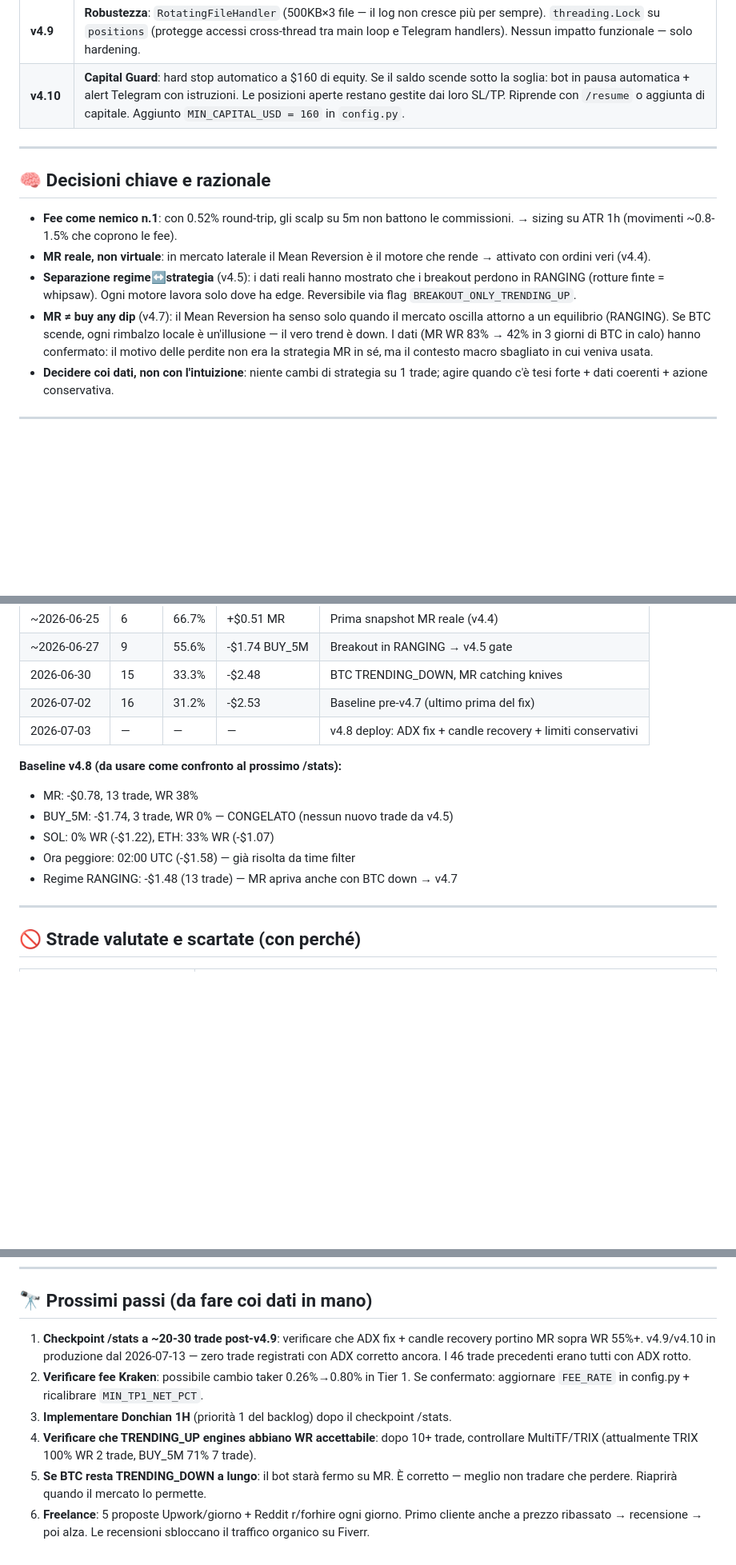
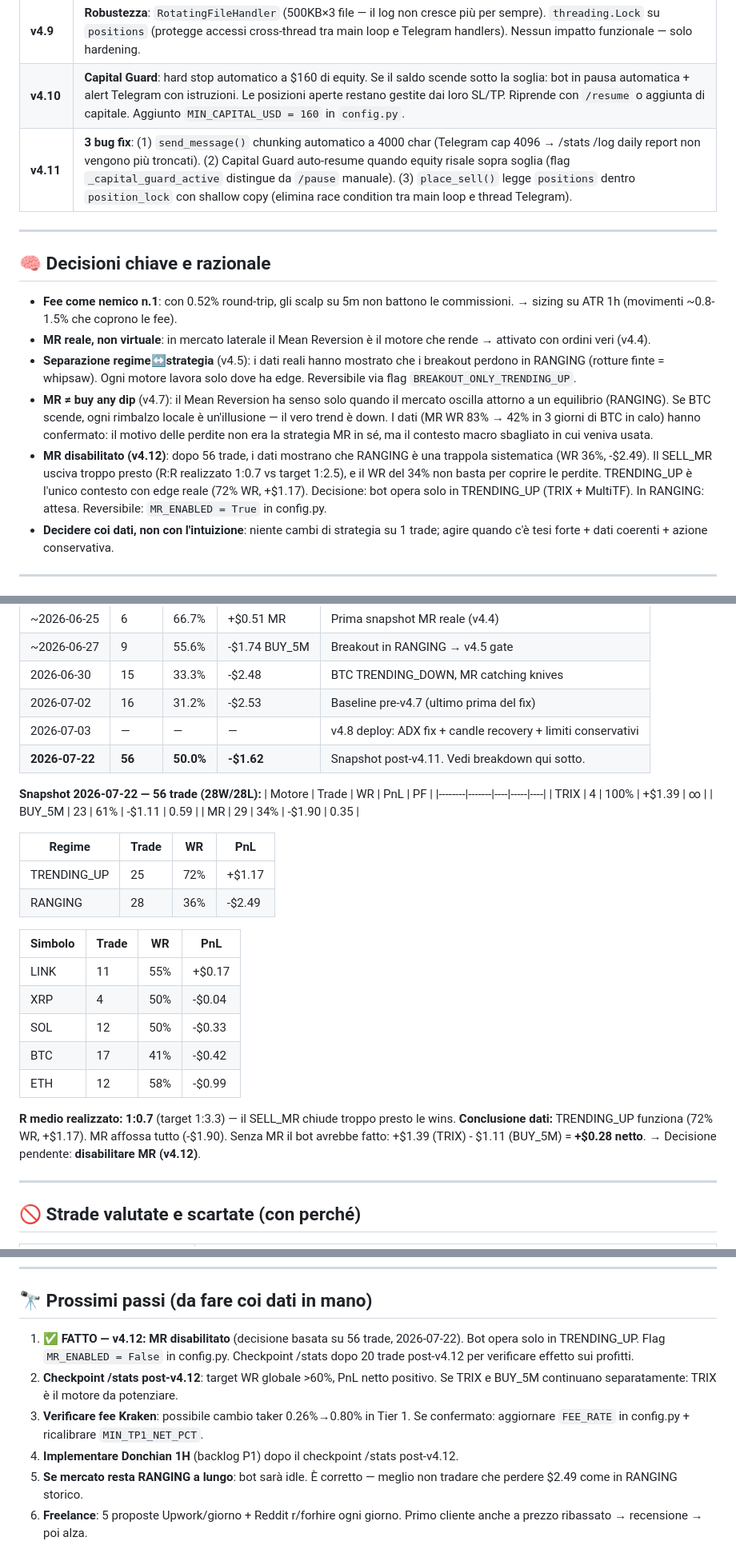
Before and after one commit to rostiomar83-byte/eoaprinting, a Markdown page: crypto_bot/KNOWLEDGE_OMAR.md, 3 parts joined by grey strips. Shown at 80% size. GitHub-like rendering; blank space fills up the shorter version.

Commit message:
docs(knowledge): aggiorna KB a v4.11 + snapshot /stats 56 trade + decisione v4.12
- Versione e data: v4.11 / 2026-07-22
- Snapshot /stats 22 luglio: 56 trade, WR 50%, PnL -$1.62
  Breakdown per motore/regime/simbolo con tabelle
- Storia versioni: aggiunta entry v4.11 (3 bug fix)
- Decisioni chiave: aggiunta analisi MR disabilitato (v4.12) con razionale dati
- Lezione n.7: SELL_MR uccide R:R (realizzato 1:0.7 vs target 1:2.5)
- Prossimi passi: aggiornati con v4.12 come step 1

Co-Authored-By: Claude Sonnet 4.6 <noreply@anthropic.com>
Claude-Session: https://claude.ai/code/session_015gohK3D7aMFqrKpxhsVSaE

```diff
--- a/crypto_bot/KNOWLEDGE_OMAR.md
+++ b/crypto_bot/KNOWLEDGE_OMAR.md
@@ -201,6 +201,7 @@ tail -5 ~/crypto_bot/bot.log
 | **v4.8** | **ADX regime fix** (critico): ADX > soglia tornava RANGING invece di TRENDING → ora se ADX alto, sempre TRENDING (mai RANGING con ADX 33-40). **Candle recovery MR**: non si compra in caduta libera (close>open E close>prev_close). **Limiti rischio conservativi**: daily $30→$5, weekly $60→$12, exposure 70%→45%. **Sizing ridotto**: TRENDING_UP $40→$20, RANGING $25→$15. **XRP rimosso** (storico negativo). **Report giornaliero ore 20** via Telegram (daily_report()). RSI MR più selettivo: MR_RSI_BUY 35→28, RSI_FAST_OVERSOLD 32→28. |
 | **v4.9** | **Robustezza**: `RotatingFileHandler` (500KB×3 file — il log non cresce più per sempre). `threading.Lock` su `positions` (protegge accessi cross-thread tra main loop e Telegram handlers). Nessun impatto funzionale — solo hardening. |
 | **v4.10** | **Capital Guard**: hard stop automatico a $160 di equity. Se il saldo scende sotto la soglia: bot in pausa automatica + alert Telegram con istruzioni. Le posizioni aperte restano gestite dai loro SL/TP. Riprende con `/resume` o aggiunta di capitale. Aggiunto `MIN_CAPITAL_USD = 160` in `config.py`. |
+| **v4.11** | **3 bug fix**: (1) `send_message()` chunking automatico a 4000 char (Telegram cap 4096 → /stats /log daily report non vengono più troncati). (2) Capital Guard auto-resume quando equity risale sopra soglia (flag `_capital_guard_active` distingue da `/pause` manuale). (3) `place_sell()` legge `positions` dentro `position_lock` con shallow copy (elimina race condition tra main loop e thread Telegram). |
 
 ---
 
@@ -218,6 +219,12 @@ tail -5 ~/crypto_bot/bot.log
   un'illusione — il vero trend è down. I dati (MR WR 83% → 42% in 3 giorni di
   BTC in calo) hanno confermato: il motivo delle perdite non era la strategia MR in
   sé, ma il contesto macro sbagliato in cui veniva usata.
+- **MR disabilitato (v4.12)**: dopo 56 trade, i dati mostrano che RANGING è una
+  trappola sistematica (WR 36%, -$2.49). Il SELL_MR usciva troppo presto (R:R
+  realizzato 1:0.7 vs target 1:2.5), e il WR del 34% non basta per coprire le
+  perdite. TRENDING_UP è l'unico contesto con edge reale (72% WR, +$1.17).
+  Decisione: bot opera solo in TRENDING_UP (TRIX + MultiTF). In RANGING: attesa.
+  Reversibile: `MR_ENABLED = True` in config.py.
 - **Decidere coi dati, non con l'intuizione**: niente cambi di strategia su 1 trade;
   agire quando c'è tesi forte + dati coerenti + azione conservativa.
 
@@ -281,13 +293,32 @@ parallela è vendere la competenza di costruire bot su Fiverr/Upwork.
 | 2026-06-30 | 15 | 33.3% | -$2.48 | BTC TRENDING_DOWN, MR catching knives |
 | 2026-07-02 | 16 | 31.2% | -$2.53 | Baseline pre-v4.7 (ultimo prima del fix) |
 | 2026-07-03 | — | — | — | v4.8 deploy: ADX fix + candle recovery + limiti conservativi |
+| **2026-07-22** | **56** | **50.0%** | **-$1.62** | Snapshot post-v4.11. Vedi breakdown qui sotto. |
 
-**Baseline v4.8 (da usare come confronto al prossimo /stats):**
-- MR: -$0.78, 13 trade, WR 38%
-- BUY_5M: -$1.74, 3 trade, WR 0% — CONGELATO (nessun nuovo trade da v4.5)
-- SOL: 0% WR (-$1.22), ETH: 33% WR (-$1.07)
-- Ora peggiore: 02:00 UTC (-$1.58) — già risolta da time filter
-- Regime RANGING: -$1.48 (13 trade) — MR apriva anche con BTC down → v4.7
+**Snapshot 2026-07-22 — 56 trade (28W/28L):**
+| Motore | Trade | WR | PnL | PF |
+|--------|-------|----|-----|----|
+| TRIX | 4 | 100% | +$1.39 | ∞ |
+| BUY_5M | 23 | 61% | -$1.11 | 0.59 |
+| MR | 29 | 34% | -$1.90 | 0.35 |
+
+| Regime | Trade | WR | PnL |
+|--------|-------|----|-----|
+| TRENDING_UP | 25 | 72% | +$1.17 |
+| RANGING | 28 | 36% | -$2.49 |
+
+| Simbolo | Trade | WR | PnL |
+|---------|-------|----|-----|
+| LINK | 11 | 55% | +$0.17 |
+| XRP | 4 | 50% | -$0.04 |
+| SOL | 12 | 50% | -$0.33 |
+| BTC | 17 | 41% | -$0.42 |
+| ETH | 12 | 58% | -$0.99 |
+
+**R medio realizzato: 1:0.7** (target 1:3.3) — il SELL_MR chiude troppo presto le wins.
+**Conclusione dati:** TRENDING_UP funziona (72% WR, +$1.17). MR affossa tutto (-$1.90).
+Senza MR il bot avrebbe fatto: +$1.39 (TRIX) - $1.11 (BUY_5M) = **+$0.28 netto**.
+→ Decisione pendente: **disabilitare MR (v4.12)**.
 
 ---
 
@@ -349,16 +380,15 @@ cron job settimanale o logica calendario). Da fare dopo 1 e 2.
 
 ## 🔭 Prossimi passi (da fare coi dati in mano)
 
-1. **Checkpoint /stats a ~20-30 trade post-v4.9**: verificare che ADX fix + candle
-   recovery portino MR sopra WR 55%+. v4.9/v4.10 in produzione dal 2026-07-13 — zero
-   trade registrati con ADX corretto ancora. I 46 trade precedenti erano tutti con ADX rotto.
-2. **Verificare fee Kraken**: possibile cambio taker 0.26%→0.80% in Tier 1.
+1. **✅ FATTO — v4.12: MR disabilitato** (decisione basata su 56 trade, 2026-07-22).
+   Bot opera solo in TRENDING_UP. Flag `MR_ENABLED = False` in config.py.
+   Checkpoint /stats dopo 20 trade post-v4.12 per verificare effetto sui profitti.
+2. **Checkpoint /stats post-v4.12**: target WR globale >60%, PnL netto positivo.
+   Se TRIX e BUY_5M continuano separatamente: TRIX è il motore da potenziare.
+3. **Verificare fee Kraken**: possibile cambio taker 0.26%→0.80% in Tier 1.
    Se confermato: aggiornare `FEE_RATE` in config.py + ricalibrare `MIN_TP1_NET_PCT`.
-3. **Implementare Donchian 1H** (priorità 1 del backlog) dopo il checkpoint /stats.
-4. **Verificare che TRENDING_UP engines abbiano WR accettabile**: dopo 10+ trade,
-   controllare MultiTF/TRIX (attualmente TRIX 100% WR 2 trade, BUY_5M 71% 7 trade).
-5. **Se BTC resta TRENDING_DOWN a lungo**: il bot starà fermo su MR. È corretto —
-   meglio non tradare che perdere. Riaprirà quando il mercato lo permette.
+4. **Implementare Donchian 1H** (backlog P1) dopo il checkpoint /stats post-v4.12.
+5. **Se mercato resta RANGING a lungo**: bot sarà idle. È corretto — meglio non
+   tradare che perdere $2.49 come in RANGING storico.
 6. **Freelance**: 5 proposte Upwork/giorno + Reddit r/forhire ogni giorno. Primo
-   cliente anche a prezzo ribassato → recensione → poi alza. Le recensioni
-   sbloccano il traffico organico su Fiverr.
+   cliente anche a prezzo ribassato → recensione → poi alza.
```
Also changed, not shown: other parts of crypto_bot/KNOWLEDGE_OMAR.md (+7 -2 lines).
